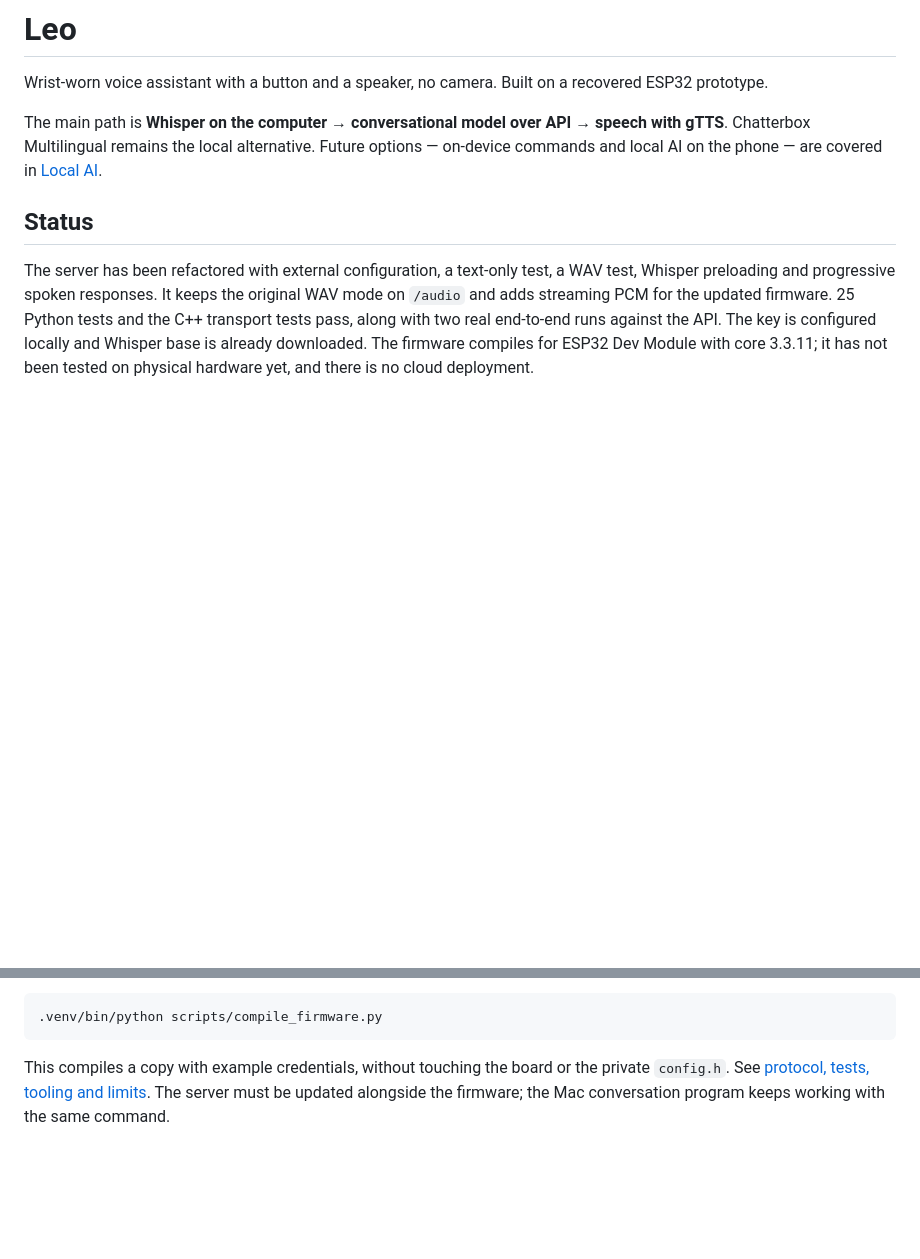
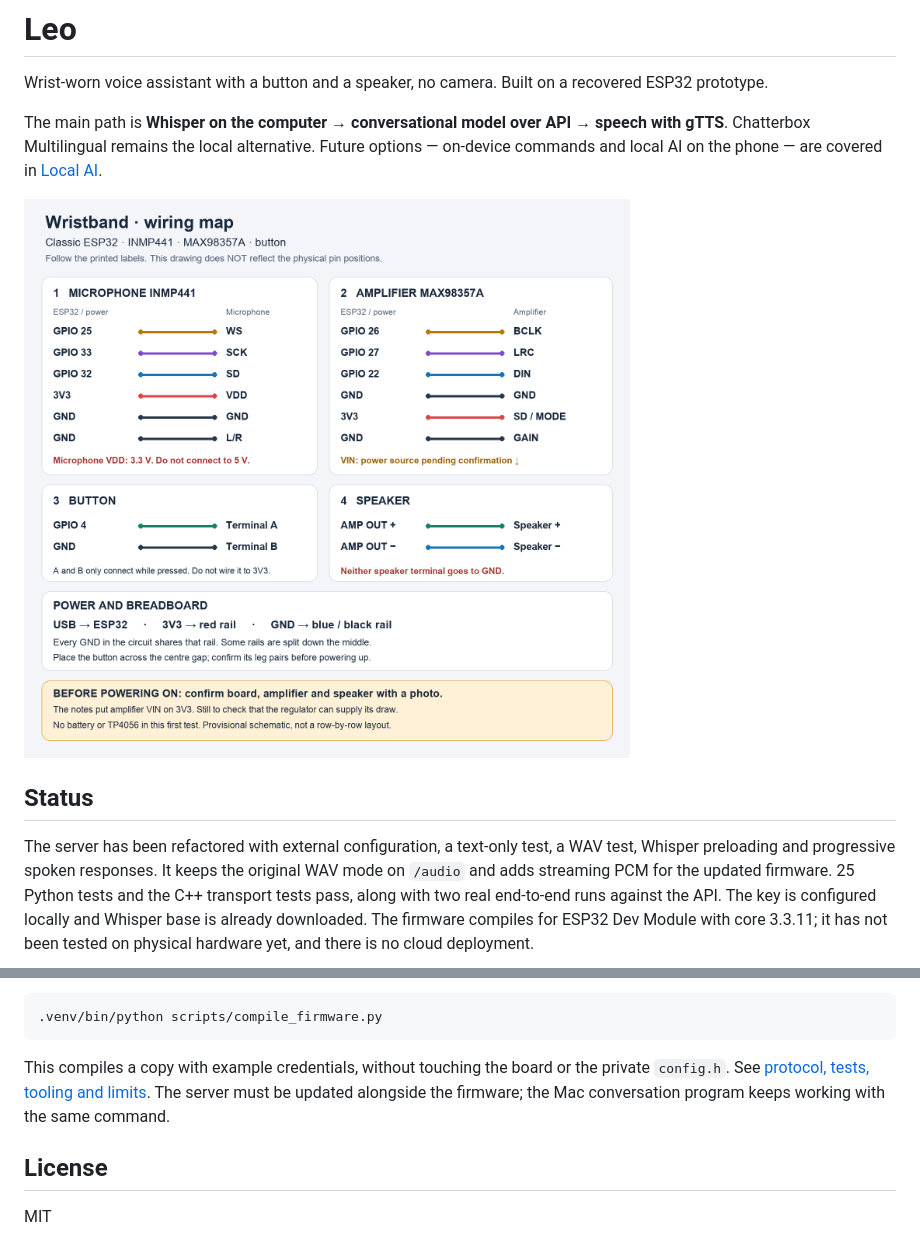
Before and after one commit to mateoismael/leo, a Markdown page: README.md, 2 parts joined by grey strips. Rendered like a GitHub page; pictures changed too: docs/images/provisional-wiring.png; blank space fills up the shorter version.

````diff
--- a/README.md
+++ b/README.md
@@ -3,6 +3,8 @@
 Wrist-worn voice assistant with a button and a speaker, no camera. Built on a recovered ESP32 prototype.
 
 The main path is **Whisper on the computer → conversational model over API → speech with gTTS**. Chatterbox Multilingual remains the local alternative. Future options — on-device commands and local AI on the phone — are covered in [Local AI](docs/future-local-ai.md).
+
+![Wiring map: ESP32, INMP441 microphone, MAX98357A amplifier, button](docs/images/provisional-wiring.png)
 
 ## Status
 
@@ -122,3 +124,7 @@ The ESP32 captures audio in one task and sends it from another through a 16-chun
 ```
 
 This compiles a copy with example credentials, without touching the board or the private `config.h`. See [protocol, tests, tooling and limits](docs/firmware-and-protocol.md). The server must be updated alongside the firmware; the Mac conversation program keeps working with the same command.
+
+## License
+
+MIT
````
Also changed, not shown: 2 other files.
